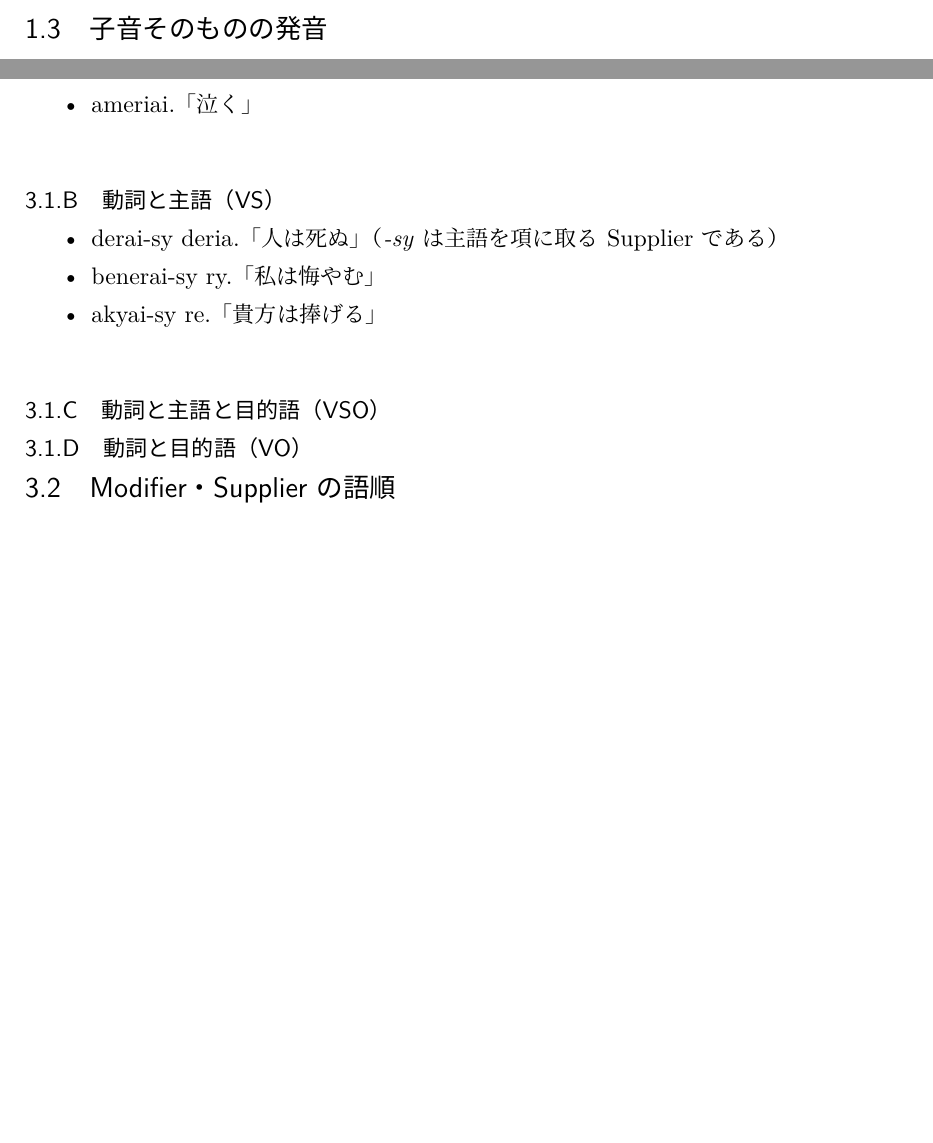
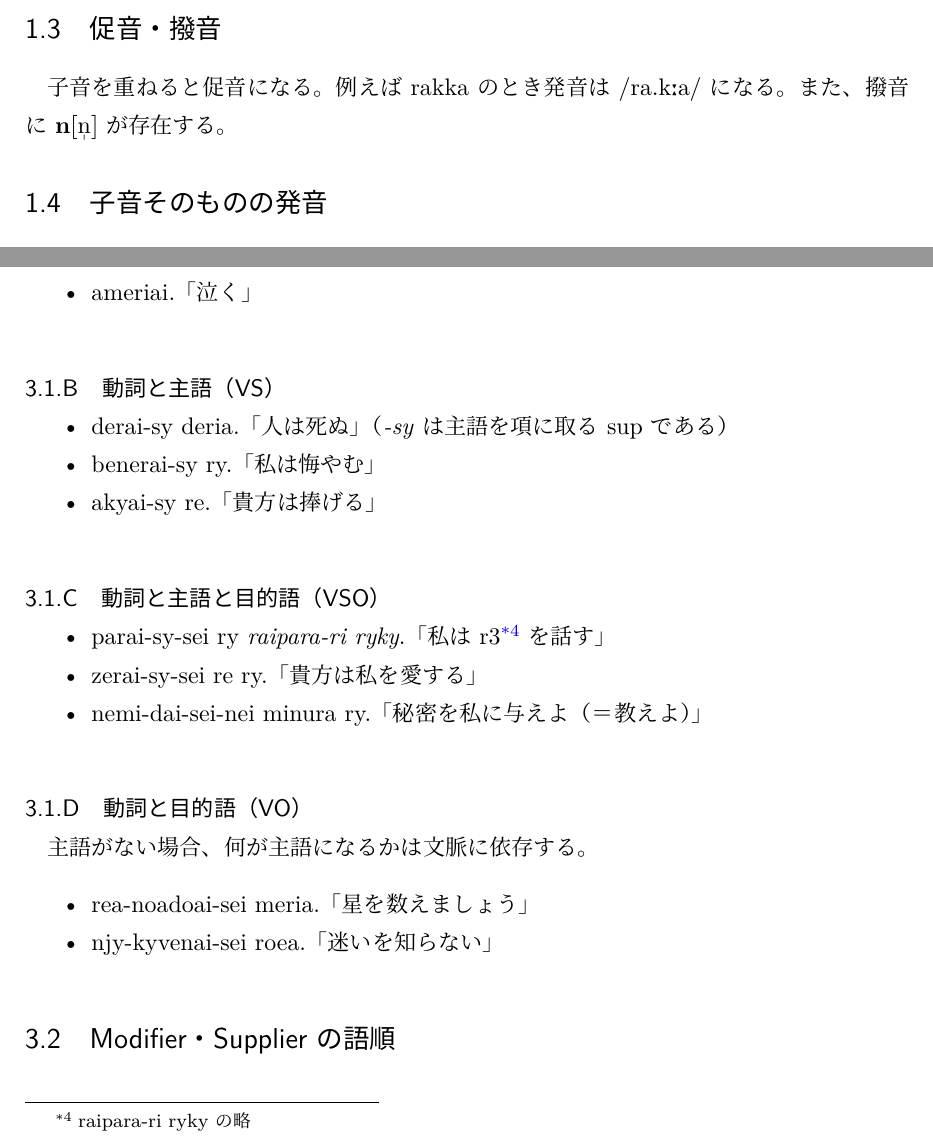
Before and after one commit to fedyya/r3, a LaTeX document (r3.tex, which reads pages/phonology.tex, pages/syntax.tex): two parts of pages 5 and 8 of 8, joined at a grey line, cut at the place of the change, the shorter picture padded with empty space. The pictures show the PDF file r3.pdf that the author committed with the source.

Commit message:
Updated
Signed-off-by: akaregi <akg.tachibana@gmail.com>

```diff
--- a/pages/phonology.tex
+++ b/pages/phonology.tex
@@ -46,6 +46,11 @@
     \end{tabular}
 \end{table}
 
+\subsection{促音・撥音}
+
+子音を重ねると促音になる。例えば rakka のとき発音は \textipa{/ra.k:a/} になる。
+また、撥音に \ipa{n}{\textsyllabic{n}} が存在する。
+
 \subsection{子音そのものの発音}
 
 例えば子音 K や子音 M そのものを発音する（英語で言う「エー、ビー、シー……」）ときは、
--- a/pages/syntax.tex
+++ b/pages/syntax.tex
@@ -15,13 +15,25 @@
 
 \subsubsection{動詞と主語（VS）}
 \begin{itemize}
-    \item derai-sy deria.   「人は死ぬ」（\emph{-sy} は主語を項に取る Supplier である）
+    \item derai-sy deria.   「人は死ぬ」（\emph{-sy} は主語を項に取る sup である）
     \item benerai-sy ry.    「私は悔やむ」
     \item akyai-sy re.      「貴方は捧げる」
 \end{itemize}
 
 \subsubsection{動詞と主語と目的語（VSO）}
 
+\begin{itemize}
+    \item parai-sy-sei ry \emph{raipara-ri ryky}. 「私は r3\footnote{raipara-ri ryky の略} を話す」
+    \item zerai-sy-sei re ry. 「貴方は私を愛する」
+    \item nemi-dai-sei-nei minura ry. 「秘密を私に与えよ（＝教えよ）」
+\end{itemize}
+
 \subsubsection{動詞と目的語（VO）}
+主語がない場合、何が主語になるかは文脈に依存する。
+
+\begin{itemize}
+    \item rea-noadoai-sei meria. 「星を数えましょう」
+    \item njy-kyvenai-sei roea. 「迷いを知らない」
+\end{itemize}
 
 \subsection{Modifier・Supplier の語順}
```
Also changed, not shown: pages/morphology.tex (+1 -1 lines), r3.tex (+1 -1 lines), r3.pdf.
